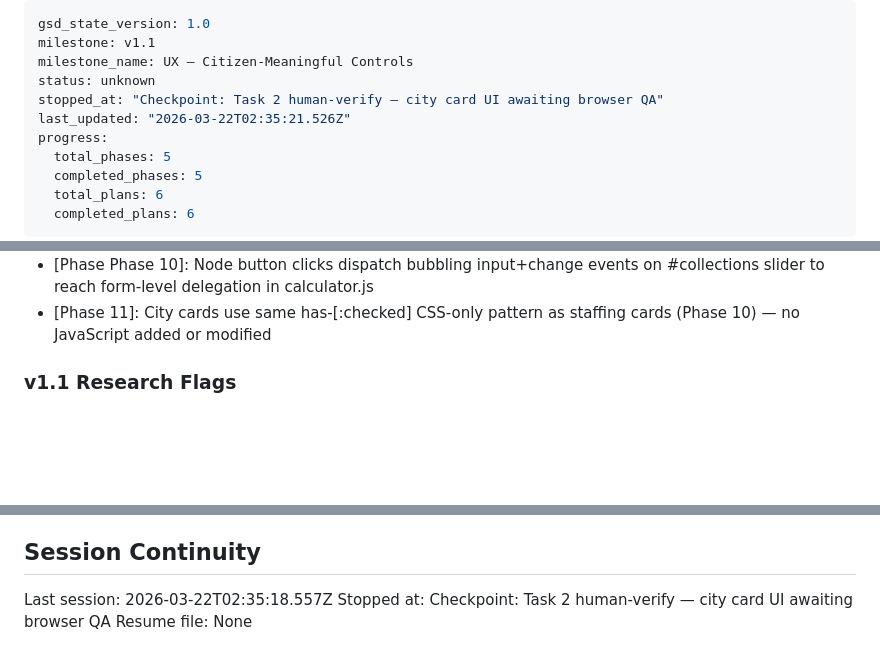
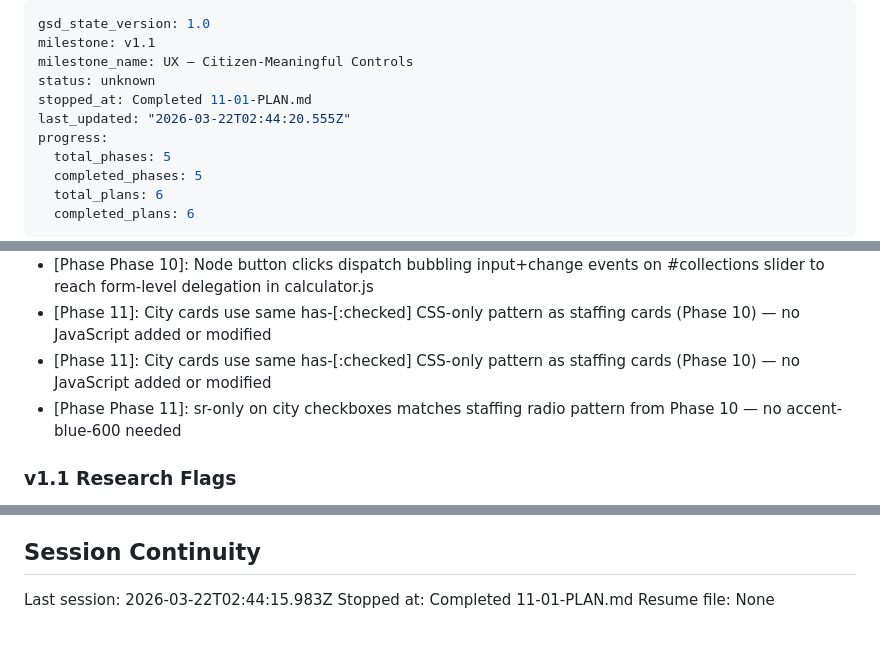
Before and after one commit to TheMcMurder/library-choices, a Markdown page: .planning/STATE.md, 3 parts joined by grey strips. Drawn GitHub-style; blank space fills up the shorter version.

```diff
--- a/.planning/STATE.md
+++ b/.planning/STATE.md
@@ -3,8 +3,8 @@ gsd_state_version: 1.0
 milestone: v1.1
 milestone_name: UX — Citizen-Meaningful Controls
 status: unknown
-stopped_at: "Checkpoint: Task 2 human-verify — city card UI awaiting browser QA"
-last_updated: "2026-03-22T02:35:21.526Z"
+stopped_at: Completed 11-01-PLAN.md
+last_updated: "2026-03-22T02:44:20.555Z"
 progress:
   total_phases: 5
   completed_phases: 5
@@ -118,6 +118,8 @@ Recent decisions affecting current work:
 - [Phase Phase 10]: sr-only on radio inputs inside cards preserves keyboard/screen-reader access vs type=hidden
 - [Phase Phase 10]: Node button clicks dispatch bubbling input+change events on #collections slider to reach form-level delegation in calculator.js
 - [Phase 11]: City cards use same has-[:checked] CSS-only pattern as staffing cards (Phase 10) — no JavaScript added or modified
+- [Phase 11]: City cards use same has-[:checked] CSS-only pattern as staffing cards (Phase 10) — no JavaScript added or modified
+- [Phase Phase 11]: sr-only on city checkboxes matches staffing radio pattern from Phase 10 — no accent-blue-600 needed
 
 ### v1.1 Research Flags
 
@@ -138,6 +140,6 @@ None yet.
 
 ## Session Continuity
 
-Last session: 2026-03-22T02:35:18.557Z
-Stopped at: Checkpoint: Task 2 human-verify — city card UI awaiting browser QA
+Last session: 2026-03-22T02:44:15.983Z
+Stopped at: Completed 11-01-PLAN.md
 Resume file: None
```
Also changed, not shown: .planning/REQUIREMENTS.md (+5 -5 lines), 1 other file.
